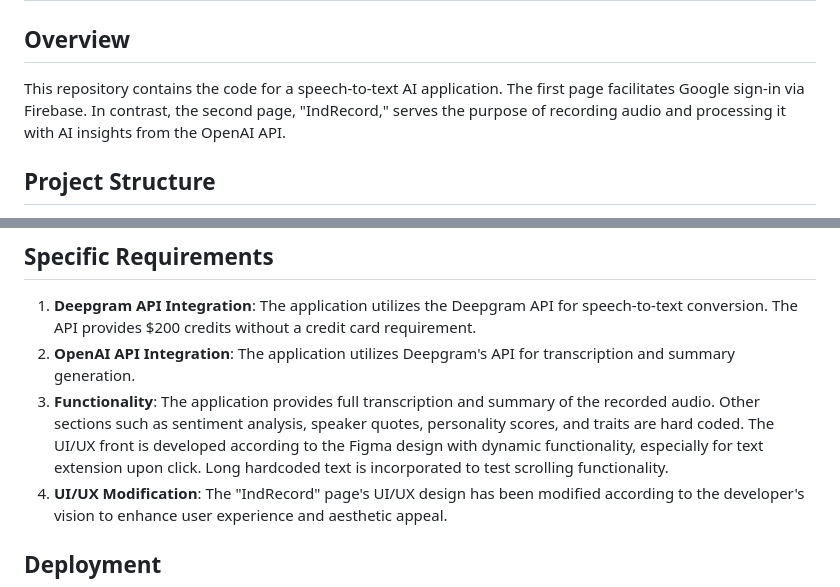
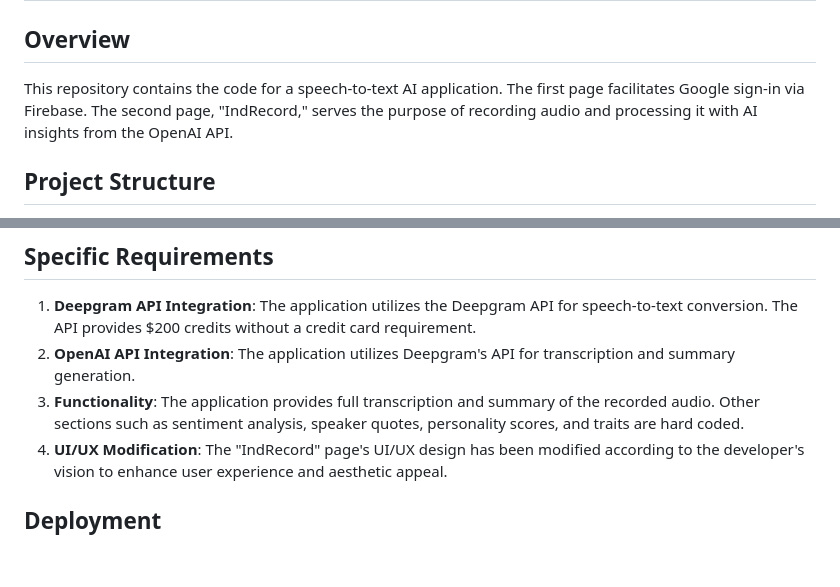
Before and after one commit to CodeTemplar99/ai-voice-transcriptor, a Markdown page: README.md, 2 parts joined by grey strips. Drawn GitHub-style; blank space fills up the shorter version.

```diff
--- a/README.md
+++ b/README.md
@@ -2,7 +2,7 @@
 
 ## Overview
 
-This repository contains the code for a speech-to-text AI application. The first page facilitates Google sign-in via Firebase. In contrast, the second page, "IndRecord," serves the purpose of recording audio and processing it with AI insights from the OpenAI API.
+This repository contains the code for a speech-to-text AI application. The first page facilitates Google sign-in via Firebase. The second page, "IndRecord," serves the purpose of recording audio and processing it with AI insights from the OpenAI API.
 
 ## Project Structure
 
@@ -52,7 +52,7 @@ This repository contains the code for a speech-to-text AI application. The first
 
 1. **Deepgram API Integration**: The application utilizes the Deepgram API for speech-to-text conversion. The API provides $200 credits without a credit card requirement.
 2. **OpenAI API Integration**: The application utilizes Deepgram's API for transcription and summary generation.
-3. **Functionality**: The application provides full transcription and summary of the recorded audio. Other sections such as sentiment analysis, speaker quotes, personality scores, and traits are hard coded. The UI/UX front is developed according to the Figma design with dynamic functionality, especially for text extension upon click. Long hardcoded text is incorporated to test scrolling functionality.
+3. **Functionality**: The application provides full transcription and summary of the recorded audio. Other sections such as sentiment analysis, speaker quotes, personality scores, and traits are hard coded.
 4. **UI/UX Modification**: The "IndRecord" page's UI/UX design has been modified according to the developer's vision to enhance user experience and aesthetic appeal.
 
 ## Deployment
```
